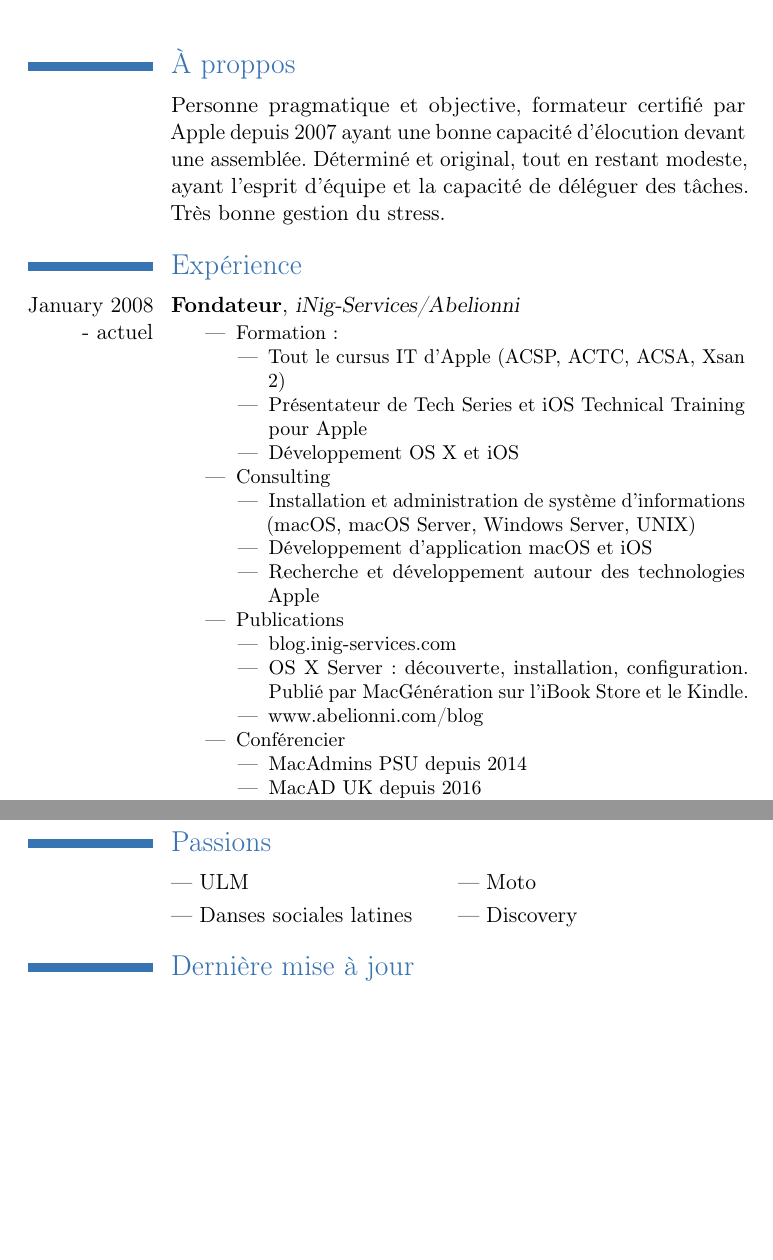
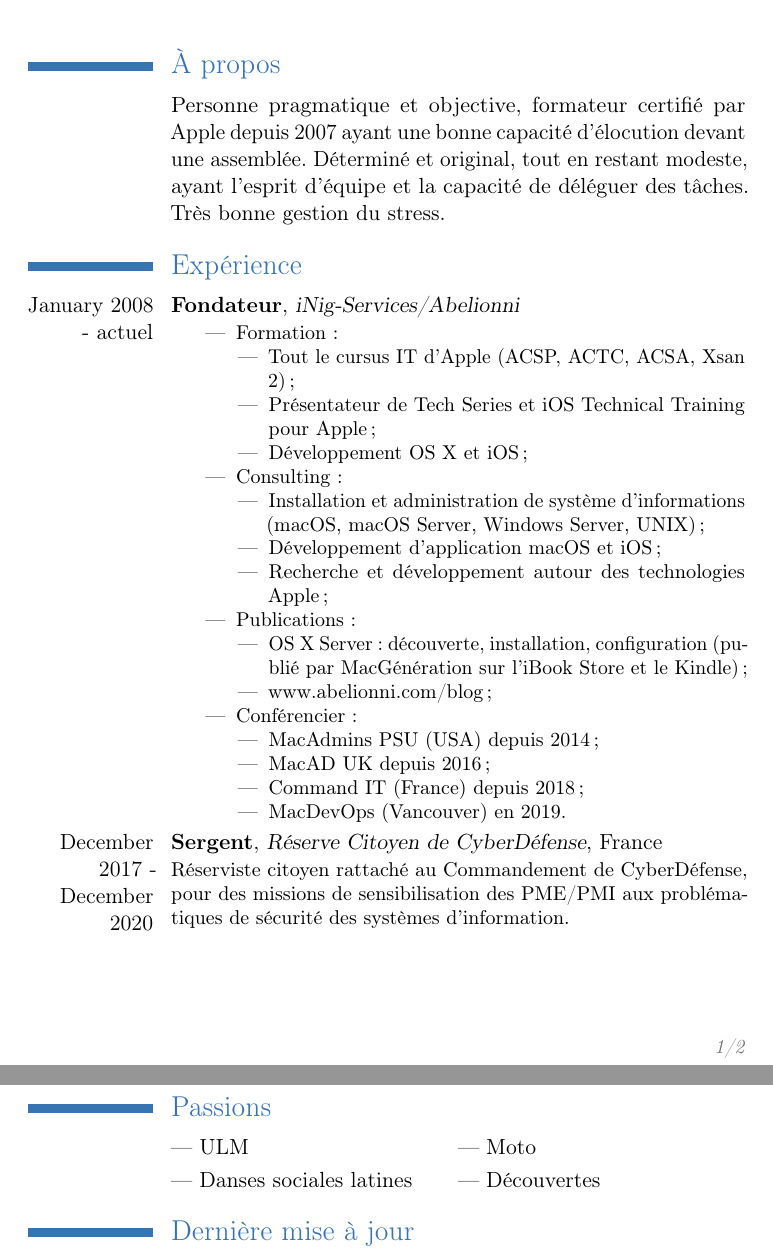
Before and after one commit to ygini/curriculum, a LaTeX CV (CV_Yoann_Gini.tex, which reads includes/experience.tex, includes/hobbies.tex): two parts of pages 1 and 2 of 2, joined at a grey line, cut so that both start at the same text, the shorter picture padded with empty space. Compiled offline with pdfLaTeX.

Commit message:
General update

```diff
--- a/CV_Yoann_Gini.tex
+++ b/CV_Yoann_Gini.tex
@@ -36,7 +36,7 @@
 \maketitle
 
 \section{%
-\french{À proppos}%
+\french{À propos}%
 \english{About me}%
 }
 \input{includes/personality}
--- a/includes/experience.tex
+++ b/includes/experience.tex
@@ -93,32 +93,51 @@
 \french{
 \cventry{\experienceSpan}{Fondateur}{iNig-Services/Abelionni}{}{}{
 	\begin{itemize}
-		\item Formation:
+		\item Formation~:
 		\begin{itemize}
-			\item Tout le cursus IT d'Apple (ACSP, ACTC, ACSA, Xsan 2)
-			\item Présentateur de Tech Series et iOS Technical Training pour Apple
-			\item Développement OS X et iOS
+			\item Tout le cursus IT d'Apple (ACSP, ACTC, ACSA, Xsan 2)~;
+			\item Présentateur de Tech Series et iOS Technical Training pour Apple~;
+			\item Développement OS X et iOS~;
 		\end{itemize}
-		\item Consulting
+		\item Consulting~:
 		\begin{itemize}
-			\item Installation et administration de système d'informations (macOS, macOS Server, Windows Server, UNIX)
-			\item Développement d'application macOS et iOS
-			\item Recherche et développement autour des technologies Apple
+			\item Installation et administration de système d'informations (macOS, macOS Server, Windows Server, UNIX)~;
+			\item Développement d'application macOS et iOS~;
+			\item Recherche et développement autour des technologies Apple~;
 		\end{itemize}
-		\item Publications
+		\item Publications~:
 		\begin{itemize}
-			\item blog.inig-services.com
-			\item OS X Server : découverte, installation, configuration. Publié par MacGénération sur l'iBook Store et le Kindle.
-			\item www.abelionni.com/blog
+			\item OS X Server : découverte, installation, configuration (publié par MacGénération sur l'iBook Store et le Kindle)~;
+			\item www.abelionni.com/blog~;
 		\end{itemize}
-		\item Conférencier
+		\item Conférencier~:
 		\begin{itemize}
-			\item MacAdmins PSU depuis 2014
-			\item MacAD UK depuis 2016
+			\item MacAdmins PSU (USA) depuis 2014~;
+			\item MacAD UK depuis 2016~;
+			\item Command IT (France) depuis 2018~;
+			\item MacDevOps (Vancouver) en 2019.
 		\end{itemize}
 	\end{itemize}
 }
 }
+
+
+%%%%%%%%%%%
+% CyberDefense %
+%%%%%%%%%%%
+\newreplacabledate{experienceStart}{11}{12}{2017}
+\newreplacabledate{experienceEnd}{10}{12}{2020}
+
+%\english{
+%\cventry{\experienceSpan}{Réserviste}{École Centrale Paris}{}{France}{
+%	Training student in System Engineering (Master degree) to UNIX system and iOS/macOS development}
+%}
+%
+%\french{
+\cventry{\experienceSpan}{Sergent}{Réserve Citoyen de CyberDéfense}{}{France}{
+	Réserviste citoyen rattaché au Commandement de CyberDéfense, pour des missions de sensibilisation des PME/PMI aux problématiques de sécurité des systèmes d'information.
+}
+%}
 
 
 %%%%%%%%%%%
--- a/includes/hobbies.tex
+++ b/includes/hobbies.tex
@@ -4,11 +4,11 @@
 
 \english{
 \cvlistdoubleitem{Microlight aircraft}{Motor bike}
-\cvlistdoubleitem{Latins social dances}{Découverte}
+\cvlistdoubleitem{Latins social dances}{Discoveries}
 }
 
 
 \french{
 \cvlistdoubleitem{ULM}{Moto}
-\cvlistdoubleitem{Danses sociales latines}{Discovery}
+\cvlistdoubleitem{Danses sociales latines}{Découvertes}
 }
```
